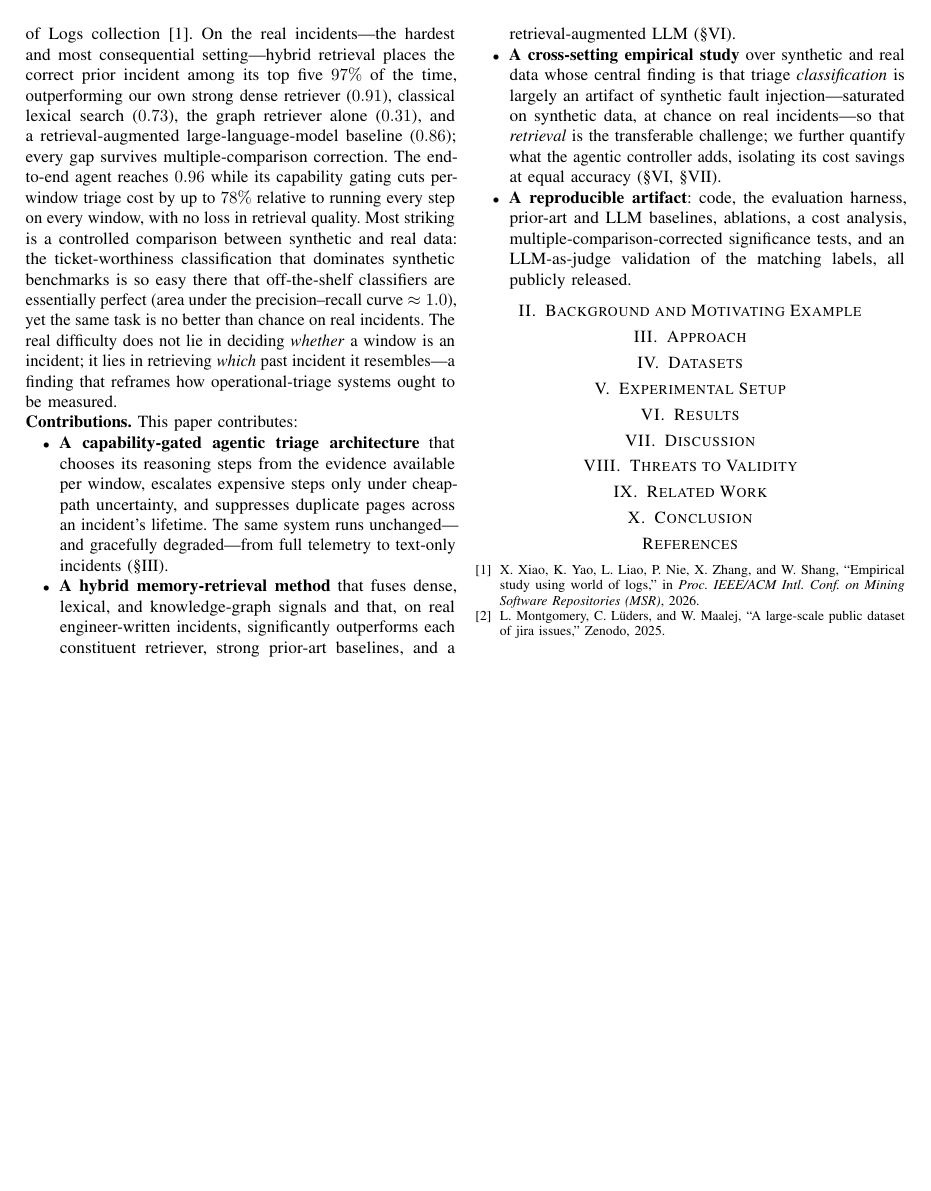
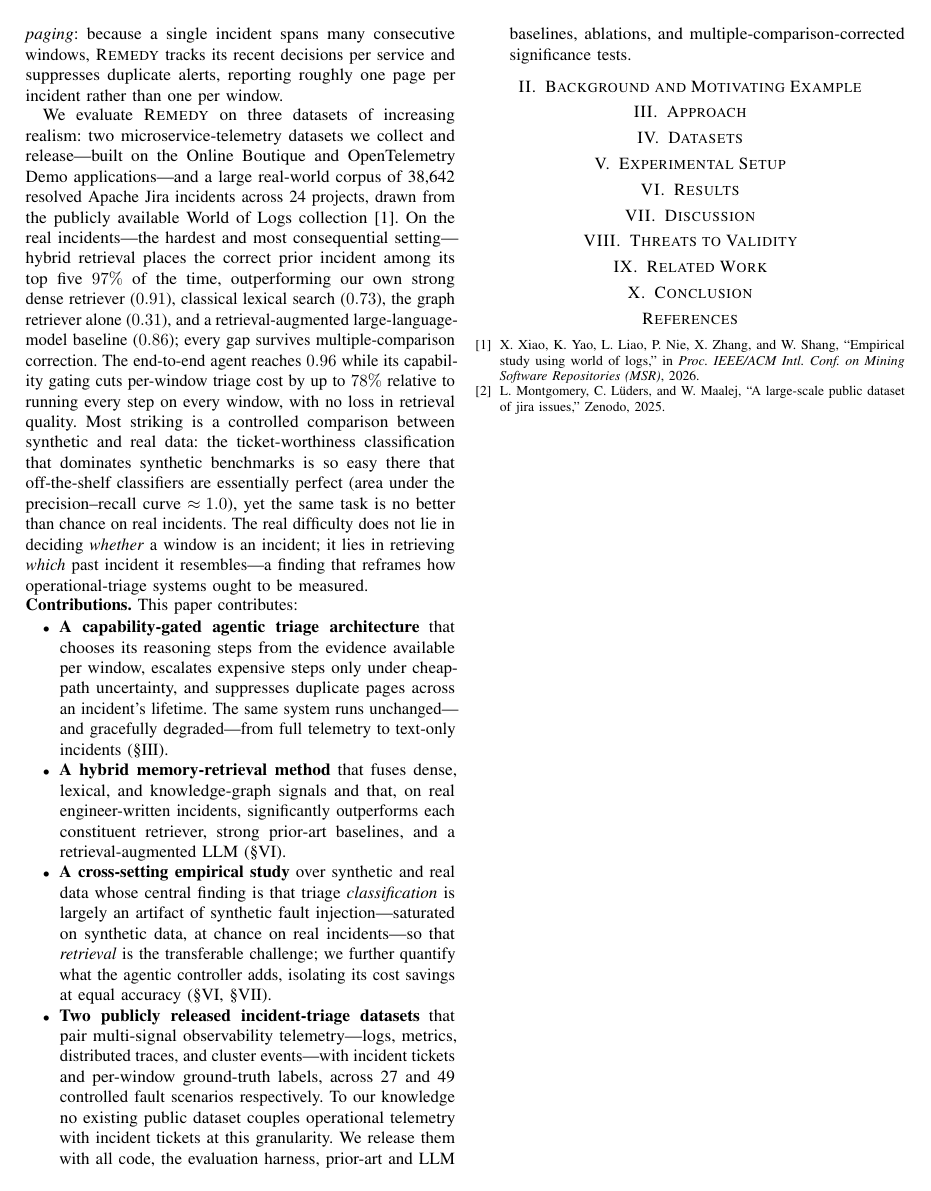
Before and after one commit to 17YuvrajSehgal/JiraAndLogs, a LaTeX paper (ICSE/main.tex, which reads ICSE/sections/01-introduction.tex): page 2 of 2. Compiled offline with pdfLaTeX; a missing font is replaced by an installed copy or a similar font; a LaTeX package or settings file that is missing is left out.

Commit message:
paper: credit the two synthetic telemetry datasets as a contribution
Abstract + intro now frame the collected OB/OTel datasets (paired logs/metrics/
traces/cluster-events + tickets + per-window labels, 27/49 fault scenarios) as a
released contribution filling a real data gap; WoL stays external. Dataset is
now a first-class contribution.

Co-Authored-By: Claude Opus 4.8 (1M context) <noreply@anthropic.com>

```diff
--- a/ICSE/sections/01-introduction.tex
+++ b/ICSE/sections/01-introduction.tex
@@ -55,5 +56,8 @@ and a large real-world corpus of 38{,}642 resolved Apache Jira incidents across
-24 projects, drawn from the publicly available World of
-Logs collection~\cite{xiao2026worldoflogs}. On the real incidents---the hardest
+We evaluate \sys on three datasets of increasing realism: two
+microservice-telemetry datasets we collect and release---built on the Online
+Boutique and OpenTelemetry Demo applications---and a large real-world corpus of
+38{,}642 resolved Apache Jira incidents across 24 projects, drawn from the
+publicly available World of Logs collection~\cite{xiao2026worldoflogs}. On the real incidents---the hardest
 and most consequential setting---hybrid retrieval places the correct prior
 incident among its top five $97\%$ of the time, outperforming our own strong
 dense retriever ($0.91$), classical lexical search ($0.73$), the graph retriever
@@ -90,8 +94,12 @@ operational-triage systems ought to be measured.
   further quantify what the agentic controller adds, isolating its cost savings
   at equal accuracy (\S\ref{sec:results},~\S\ref{sec:discussion}).
 
-  \item \textbf{A reproducible artifact}: code, the evaluation harness, prior-art
-  and LLM baselines, ablations, a cost analysis, multiple-comparison-corrected
-  significance tests, and an LLM-as-judge validation of the matching labels, all
-  publicly released.
+  \item \textbf{Two publicly released incident-triage datasets} that pair
+  multi-signal observability telemetry---logs, metrics, distributed traces, and
+  cluster events---with incident tickets and per-window ground-truth labels,
+  across 27 and 49 controlled fault scenarios respectively. To our knowledge no
+  existing public dataset couples operational telemetry with incident tickets at
+  this granularity. We release them with all code, the evaluation harness,
+  prior-art and LLM baselines, ablations, and multiple-comparison-corrected
+  significance tests.
 \end{itemize}
```
Also changed, not shown: ICSE/main.tex (+9 -4 lines), ICSE/sections/01-introduction.tex (9 more changed lines).
